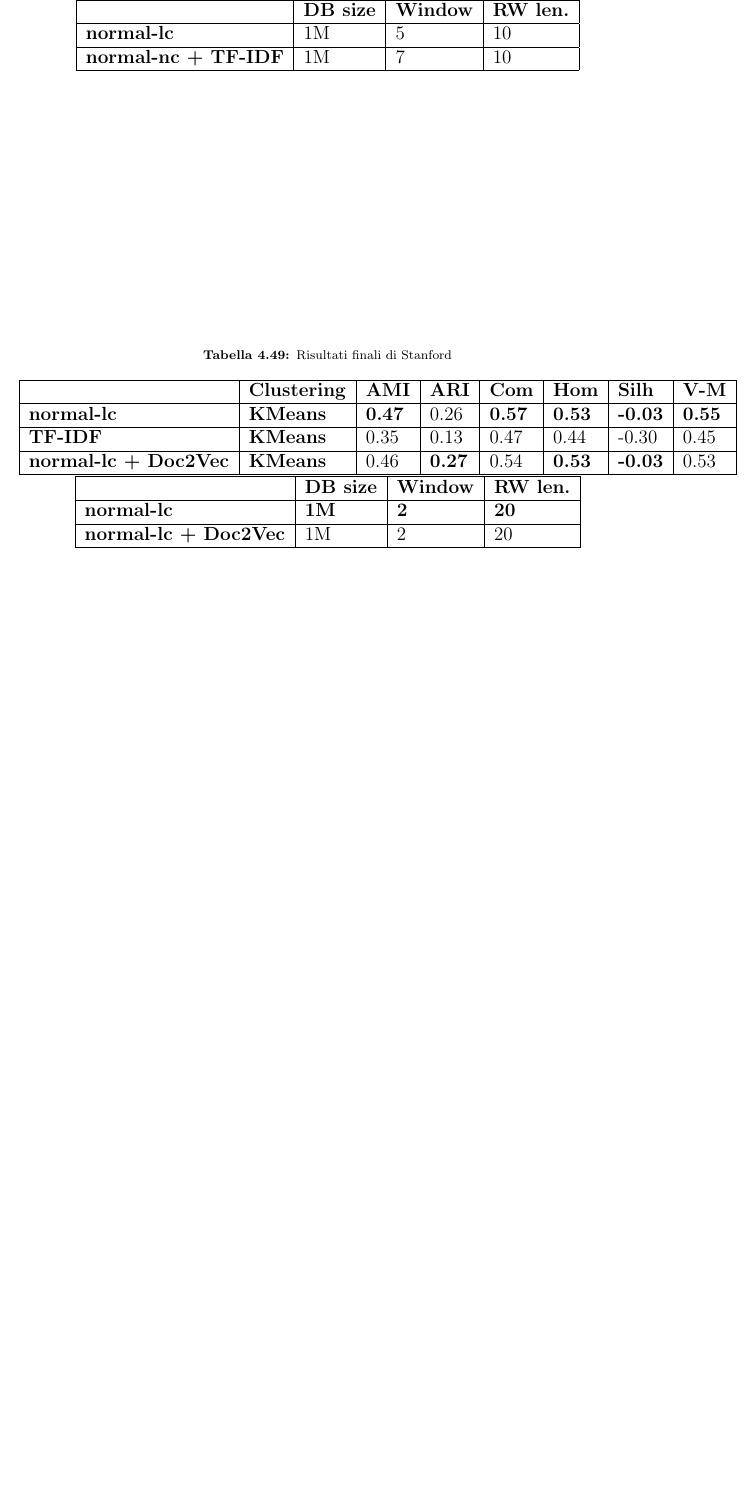
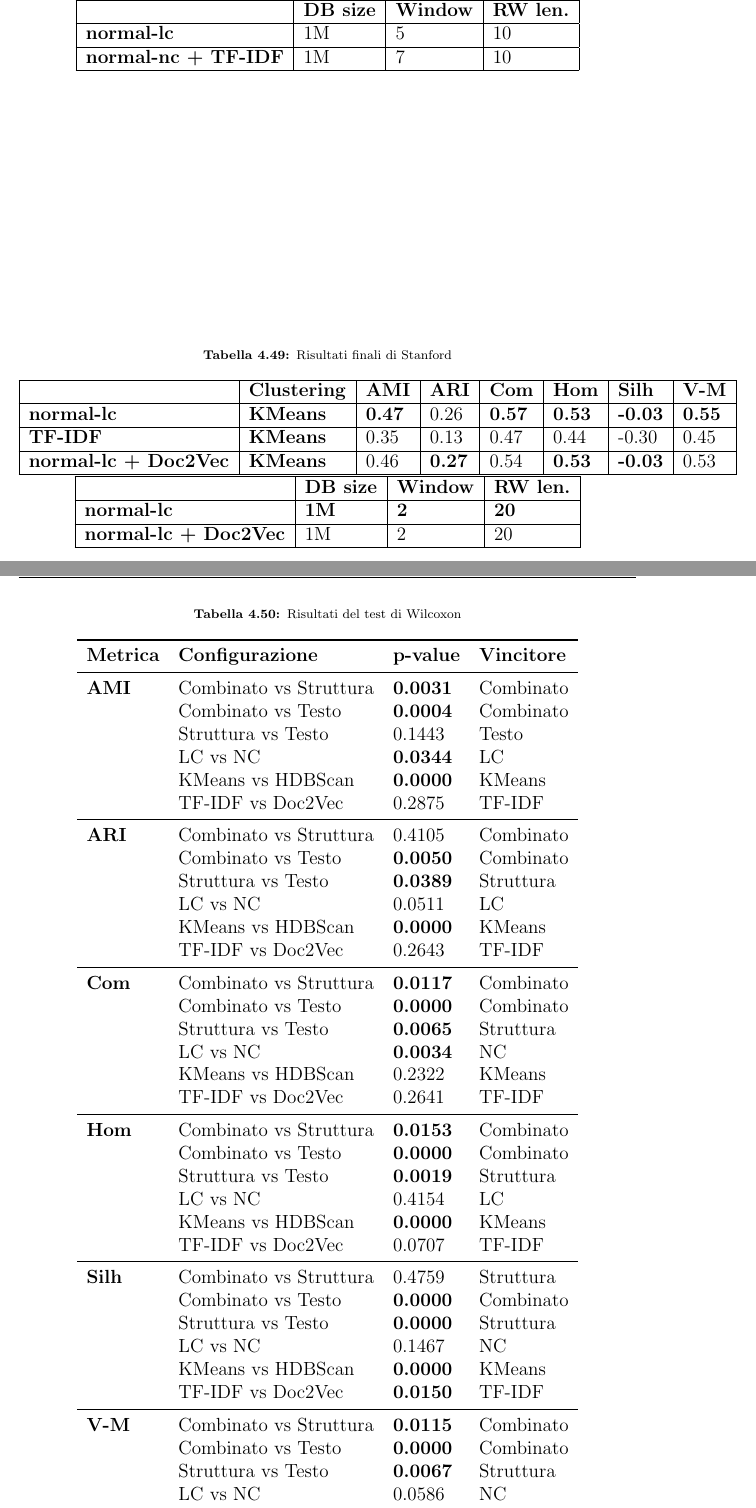
Before and after one commit to andreadelfante/ClusteringWebPages_Thesis, a LaTeX thesis (Tesi.tex, which reads Capitoli/Capitolo4.tex): part of page 114 of 121 before the commit and two parts of pages 114 and 115 of 122 after it, the two joined at a grey line, cut so that both start at the same text, the shorter picture padded with empty space. Compiled offline with pdfLaTeX; the source files are stored in an older character set and shown here as Unicode.

Commit message:
inserito paragrafo 'test statistici' ma da rivedere domani con ceci

```diff
--- a/Capitoli/Capitolo4.tex
+++ b/Capitoli/Capitolo4.tex
@@ -2121,0 +2130,49 @@ In conclusione, la sperimentazione mostra come i migliori risultati sono stati o
+\begin{table}[h]
+\centering
+\caption{Risultati del test di Wilcoxon}
+\label{wilcoxon}
+\begin{tabular}{lllll} \toprule
+\textbf{Metrica} & \textbf{Configurazione} & \textbf{p-value} & \textbf{Vincitore} \\ \midrule
+\textbf{AMI} & Combinato vs Struttura & \textbf{0.0031} & Combinato \\
+& Combinato vs Testo & \textbf{0.0004} & Combinato \\
+& Struttura vs Testo & 0.1443 & Testo \\
+& LC vs NC & \textbf{0.0344} & LC \\
+& KMeans vs HDBScan & \textbf{0.0000} & KMeans \\
+& TF-IDF vs Doc2Vec & 0.2875 & TF-IDF \\ \midrule
+
+\textbf{ARI} & Combinato vs Struttura & 0.4105 & Combinato \\
+& Combinato vs Testo & \textbf{0.0050} & Combinato \\
+& Struttura vs Testo & \textbf{0.0389} & Struttura \\
+& LC vs NC & 0.0511 & LC \\
+& KMeans vs HDBScan & \textbf{0.0000} & KMeans \\
+& TF-IDF vs Doc2Vec & 0.2643 & TF-IDF \\ \midrule
+
+\textbf{Com} & Combinato vs Struttura & \textbf{0.0117} & Combinato \\
+& Combinato vs Testo & \textbf{0.0000} & Combinato \\
+& Struttura vs Testo & \textbf{0.0065} & Struttura \\
+& LC vs NC & \textbf{0.0034} & NC \\
+& KMeans vs HDBScan & 0.2322 & KMeans \\
+& TF-IDF vs Doc2Vec & 0.2641 & TF-IDF \\ \midrule
+
+\textbf{Hom} & Combinato vs Struttura & \textbf{0.0153} & Combinato \\
+& Combinato vs Testo & \textbf{0.0000} & Combinato \\
+& Struttura vs Testo & \textbf{0.0019} & Struttura \\
+& LC vs NC & 0.4154 & LC \\
+& KMeans vs HDBScan & \textbf{0.0000} & KMeans \\
+& TF-IDF vs Doc2Vec & 0.0707 & TF-IDF \\ \midrule
+
+\textbf{Silh} & Combinato vs Struttura & 0.4759 & Struttura \\
+& Combinato vs Testo & \textbf{0.0000} & Combinato \\
+& Struttura vs Testo & \textbf{0.0000} & Struttura \\
+& LC vs NC & 0.1467 & NC \\
+& KMeans vs HDBScan & \textbf{0.0000} & KMeans \\
+& TF-IDF vs Doc2Vec & \textbf{0.0150} & TF-IDF \\ \midrule
+
+\textbf{V-M} & Combinato vs Struttura & \textbf{0.0115} & Combinato \\
+& Combinato vs Testo & \textbf{0.0000} & Combinato \\
+& Struttura vs Testo & \textbf{0.0067} & Struttura \\
+& LC vs NC & 0.0586 & NC \\
+& KMeans vs HDBScan & \textbf{0.0000} & KMeans \\
+& TF-IDF vs Doc2Vec & 0.1811 & TF-IDF \\ \bottomrule
+\end{tabular}
+\end{table}
--- a/Tesi.tex
+++ b/Tesi.tex
@@ -18,6 +18,7 @@
 \usepackage{subfigure}
 \usepackage{wrapfig}
 \usepackage{amsthm}
+\usepackage{booktabs}
 
 \renewcommand{\algorithmiccomment}[1]{  //\emph{\textcolor{Gray}{#1}}}
 
```
Also changed, not shown: Riferimenti/clusteringwebpages.pdf, Capitoli/Capitolo4.tex (8 more changed lines), 5 other files.
